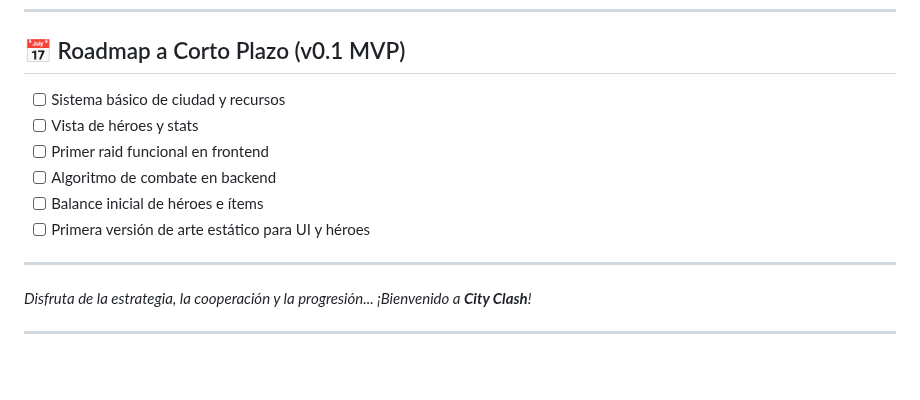
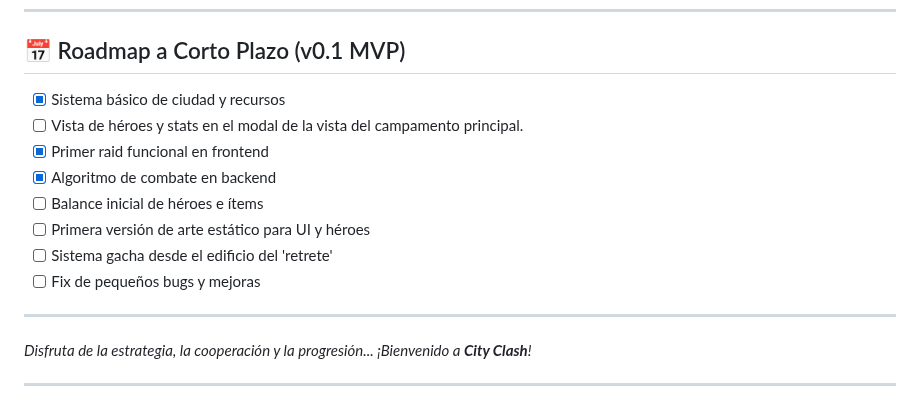
Before and after one commit to iCabellos/runraids_tcg_unique, a Markdown page: README.md, the part around the change. Drawn GitHub-style; blank space fills up the shorter version.

Commit message:
updated readme (#16)
Co-authored-by: Ivan <i.cabellos@id.uib.eu>

```diff
--- a/README.md
+++ b/README.md
@@ -101,12 +101,14 @@ Un juego de cartas coleccionables (TCG) desarrollado con Django, diseñado para
 
 ## 📅 Roadmap a Corto Plazo (v0.1 MVP)
 
-- [ ] Sistema básico de ciudad y recursos
-- [ ] Vista de héroes y stats
-- [ ] Primer raid funcional en frontend
-- [ ] Algoritmo de combate en backend
+- [X] Sistema básico de ciudad y recursos
+- [ ] Vista de héroes y stats en el modal de la vista del campamento principal.
+- [X] Primer raid funcional en frontend
+- [X] Algoritmo de combate en backend
 - [ ] Balance inicial de héroes e ítems
 - [ ] Primera versión de arte estático para UI y héroes
+- [ ] Sistema gacha desde el edificio del 'retrete'
+- [ ] Fix de pequeños bugs y mejoras
 
 ---
 
```
